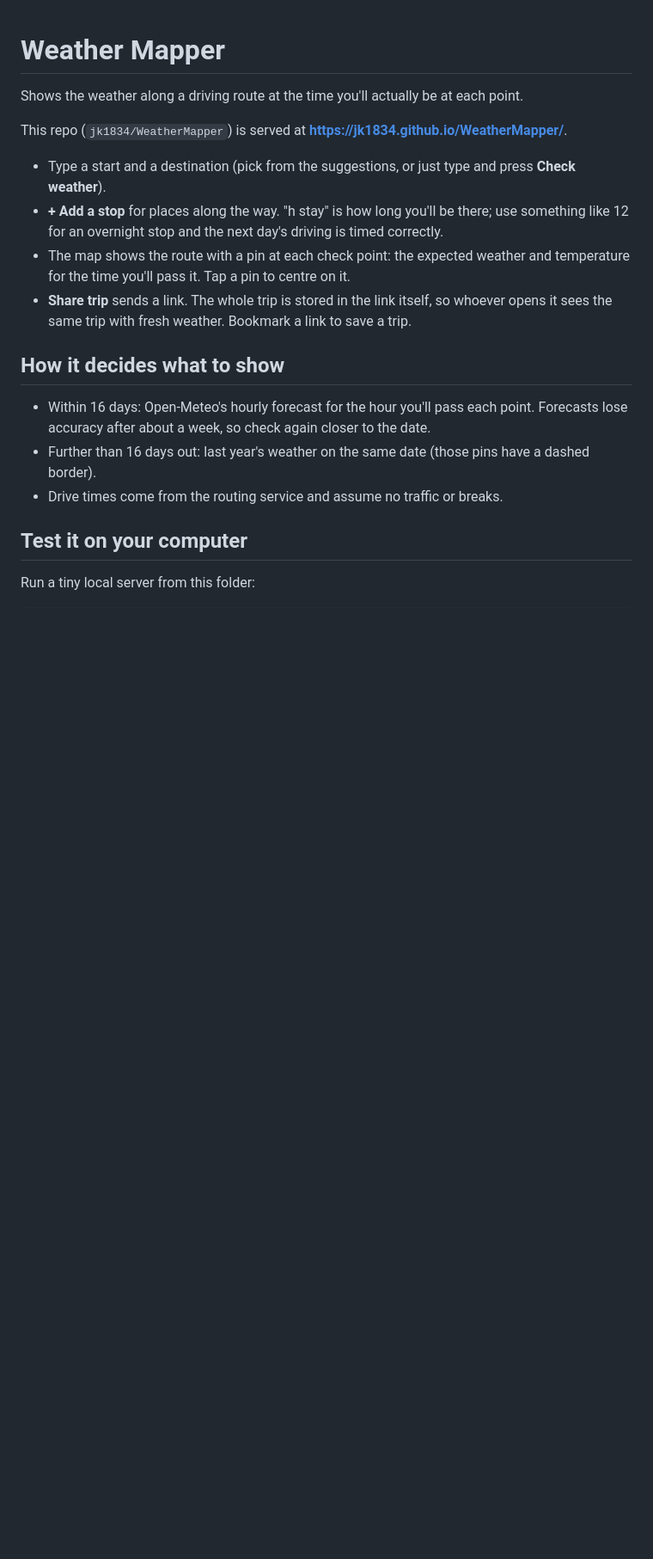
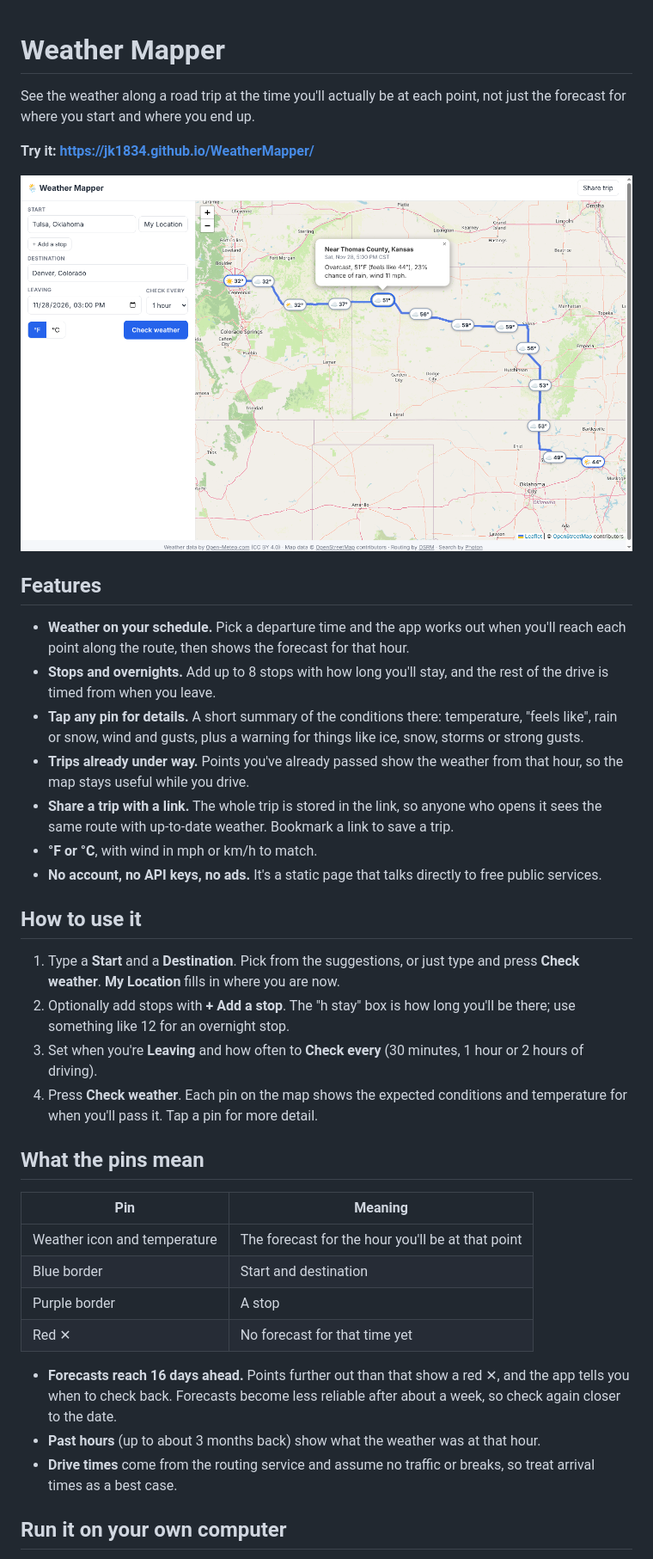
Before and after one commit to jk1834/WeatherMapper, a Markdown page: README.md, the part around one of its changes. Shown at 86% size. Drawn GitHub-style; pictures changed too: docs/screenshot.png (added); blank space fills up the shorter version.

Commit message:
update readme, mit

```diff
--- a/README.md
+++ b/README.md
@@ -1,22 +1,40 @@
 # Weather Mapper
 
-Shows the weather along a driving route at the time you'll actually be at each point.
+See the weather along a road trip at the time you'll actually be at each point, not just the forecast for where you start and where you end up.
 
-This repo (`jk1834/WeatherMapper`) is served at **https://jk1834.github.io/WeatherMapper/**.
+**Try it: https://jk1834.github.io/WeatherMapper/**
 
-- Type a start and a destination (pick from the suggestions, or just type and press **Check weather**).
-- **+ Add a stop** for places along the way. "h stay" is how long you'll be there; use something
-  like 12 for an overnight stop and the next day's driving is timed correctly.
-- The map shows the route with a pin at each check point: the expected weather and temperature
-  for the time you'll pass it. Tap a pin to centre on it.
-- **Share trip** sends a link. The whole trip is stored in the link itself, so whoever opens it
-  sees the same trip with fresh weather. Bookmark a link to save a trip.
+![Weather Mapper showing weather pins along a driving route](docs/screenshot.png)
 
-## How it decides what to show
-- Within 16 days: Open-Meteo's hourly forecast for the hour you'll pass each point.
-  Forecasts lose accuracy after about a week, so check again closer to the date.
-- Further than 16 days out: last year's weather on the same date (those pins have a dashed border).
-- Drive times come from the routing service and assume no traffic or breaks.
+## Features
 
-## Test it on your computer
-Run a tiny local server from this folder:
+- **Weather on your schedule.** Pick a departure time and the app works out when you'll reach each point along the route, then shows the forecast for that hour.
+- **Stops and overnights.** Add up to 8 stops with how long you'll stay, and the rest of the drive is timed from when you leave.
+- **Tap any pin for details.** A short summary of the conditions there: temperature, "feels like", rain or snow, wind and gusts, plus a warning for things like ice, snow, storms or strong gusts.
+- **Trips already under way.** Points you've already passed show the weather from that hour, so the map stays useful while you drive.
+- **Share a trip with a link.** The whole trip is stored in the link, so anyone who opens it sees the same route with up-to-date weather. Bookmark a link to save a trip.
+- **°F or °C**, with wind in mph or km/h to match.
+- **No account, no API keys, no ads.** It's a static page that talks directly to free public services.
+
+## How to use it
+
+1. Type a **Start** and a **Destination**. Pick from the suggestions, or just type and press **Check weather**. **My Location** fills in where you are now.
+2. Optionally add stops with **+ Add a stop**. The "h stay" box is how long you'll be there; use something like 12 for an overnight stop.
+3. Set when you're **Leaving** and how often to **Check every** (30 minutes, 1 hour or 2 hours of driving).
+4. Press **Check weather**. Each pin on the map shows the expected conditions and temperature for when you'll pass it. Tap a pin for more detail.
+
+## What the pins mean
+
+| Pin | Meaning |
+| --- | --- |
+| Weather icon and temperature | The forecast for the hour you'll be at that point |
+| Blue border | Start and destination |
+| Purple border | A stop |
+| Red ✕ | No forecast for that time yet |
+
+- **Forecasts reach 16 days ahead.** Points further out than that show a red ✕, and the app tells you when to check back. Forecasts become less reliable after about a week, so check again closer to the date.
+- **Past hours** (up to about 3 months back) show what the weather was at that hour.
+- **Drive times** come from the routing service and assume no traffic or breaks, so treat arrival times as a best case.
+
+## Run it on your own computer
+
```
Also changed, not shown: other parts of README.md (+40 -19 lines), 1 other file.
